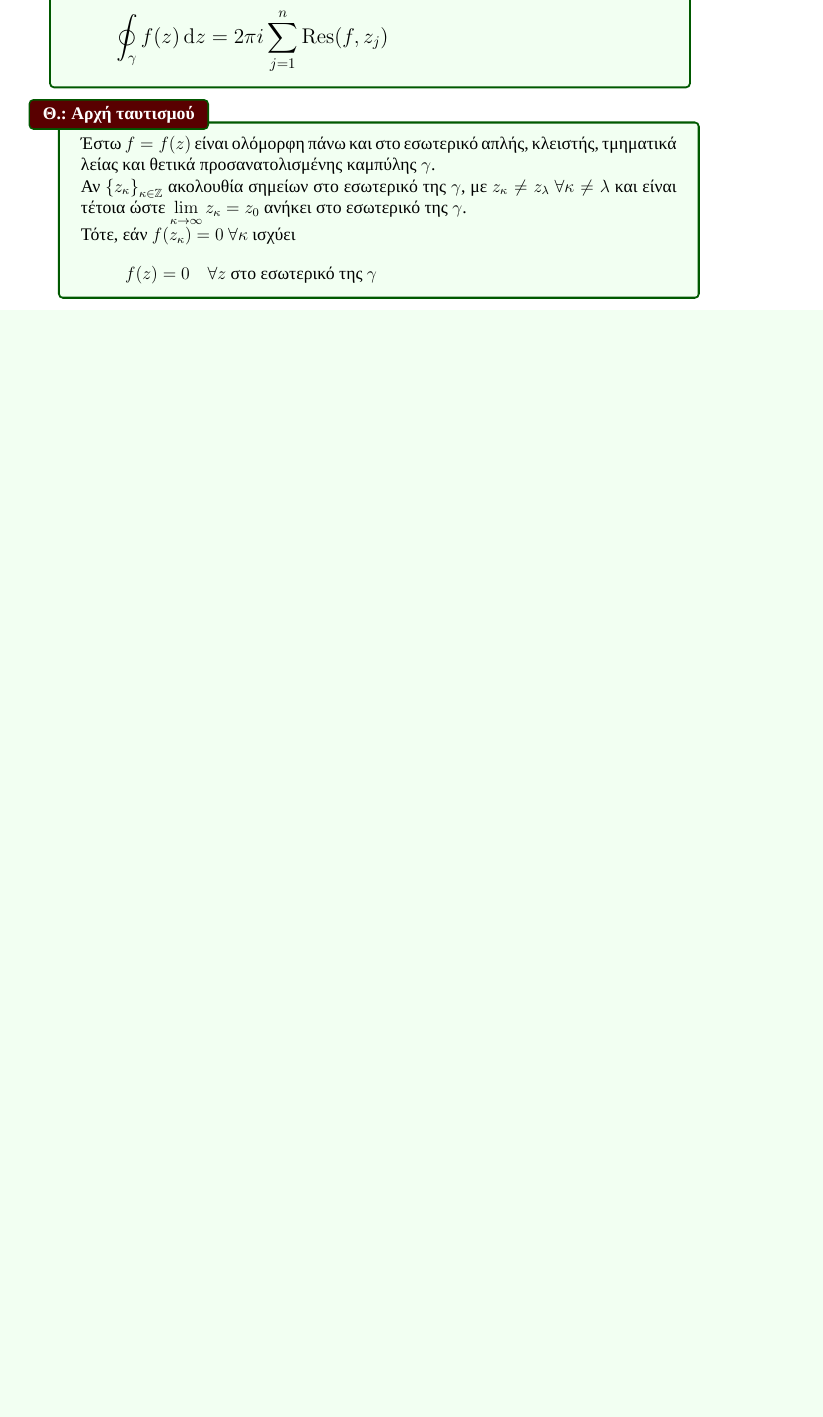
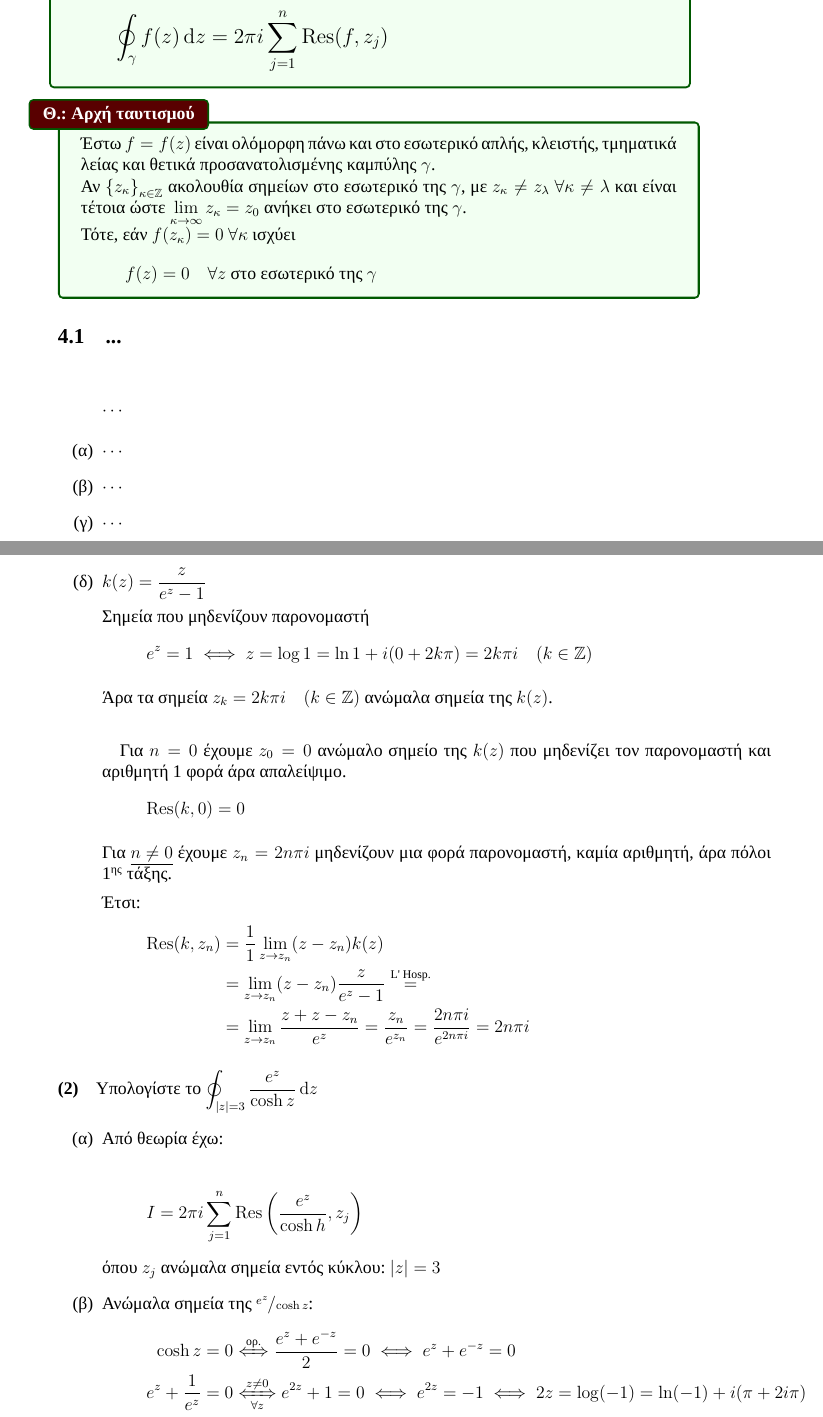
Before and after one commit to kongr45gpen/ece-notes-old, a LaTeX document (applied.tex): part of page 32 of 63 before the commit and two parts of pages 32 and 33 of 67 after it, the two joined at a grey line, cut so that both start at the same text, the shorter picture padded with empty space. Compiled offline with XeLaTeX; a missing font is replaced by an installed copy or a similar font.

Commit message:
Atreas Lecture 11

```diff
--- a/applied.tex
+++ b/applied.tex
@@ -2196,8 +2196,48 @@
        	\]
     \end{theorem*}
 
-
-
-
-
-
+    %TODO Lesson 13/12/2016
+
+    \subsection{...}
+    \[
+    \cdots
+    \]
+
+    \begin{enumlatin}
+    	\item \( \cdots \)
+    	\item \( \cdots \)
+    	\item \( \cdots \)
+    	\item \( \displaystyle k(z) = \frac{z}{e^z-1} \)
+
+
+    	Σημεία που μηδενίζουν παρονομαστή
+    	\[
+    	e^z = 1 \iff z = \log 1 = \ln 1 + i(0+2k\pi) = 2k\pi i\quad
+    	(k \in \mathbb Z)
+    	\]
+
+    	Άρα τα σημεία \( z_k = 2k\pi i \quad (k \in \mathbb Z) \) ανώμαλα σημεία
+    	της \( k(z) \).
+
+    	\paragraph{}
+    	Για \( n = 0 \) έχουμε \( z_0 = 0 \) ανώμαλο σημείο της \( k(z) \) που
+    	μηδενίζει τον παρονομαστή και αριθμητή 1 φορά άρα απαλείψιμο.
+    	\[
+    	\Res(k,0) = 0
+    	\]
+
+    	Για \underline{\( n \neq 0 \)} έχουμε \( z_n = 2n\pi i \) μηδενίζουν μια
+    	φορά παρονομαστή, καμία αριθμητή, άρα πόλοι 1\textsuperscript{ης} τάξης.
+
+    	Έτσι:
+    	\begin{align*}
+    		\Res(k,z_n) &= \frac{1}{1} \lim_{z\to z_n} (z-z_n)k(z)
+    		\\ &= \lim_{z\to z_n} (z-z_n)\frac{z}{e^z-1} \overset{\text{L' Hosp.}}{=}
+    		\\ &= \lim_{z\to z_n} \frac{z+z-z_n}{e^z} = \frac{z_n}{e^{z_n}}
+    		= \frac{2n \pi i}{e^{2n\pi i}} = 2n\pi i
+    	\end{align*}
+    \end{enumlatin}
+
+
+    \paragraph{(2)}
+    Υπολογίστε το \( \displaystyle \oint_{|z| = 3} \frac{e^z}{\cosh z} \dif z \)
@@ -2203,0 +2256,18 @@
+    \begin{enumgreekparen}
+    \item 	Από θεωρία έχω:
+
+    	\[
+    	I = 2\pi i \sum_{j=1}^n \Res\left(
+    	\frac{e^z}{\cosh h}, z_j
+    	\right)
+    	\]
+    	όπου \( z_j \) ανώμαλα σημεία εντός κύκλου: \( |z|=3 \)
+
+    	\item Ανώμαλα σημεία της \( \sfrac{e^z}{\cosh z} \):
+    	\begin{align*}
+    		\cosh z &= 0 \xLeftrightarrow{\text{ορ.}} \frac{e^z+e^{-z}}{2} = 0
+    		\iff e^z + e^{-z} = 0 \\
+    		e^z + \frac{1}{e^z} &= 0 \xLeftrightarrow[\forall z]{z \neq 0} e^{2z} + 1 = 0
+    		\iff e^{2z} = -1  \iff 2z = \log(-1) = \ln(-1) + i(\pi + 2i\pi)    		\\
+   		 \implies \Aboxed{z &= \left(k\pi + \frac{\pi}{2}\right)i,\quad k\in\mathbb Z}
+    	\end{align*}
@@ -2203,0 +2294,4 @@
+    			A(z) = \cosh z, &\quad \cosh\left(\frac{\pi i}{2}\right) = 0
+    			\\
+    			A'(z) = \sinh z, &\quad \sinh\left(\frac{\pi i}{2}\right) \neq 0
+    		\end{align*}
```
Also changed, not shown: applied.pdf, applied.tex (72 more changed lines).
